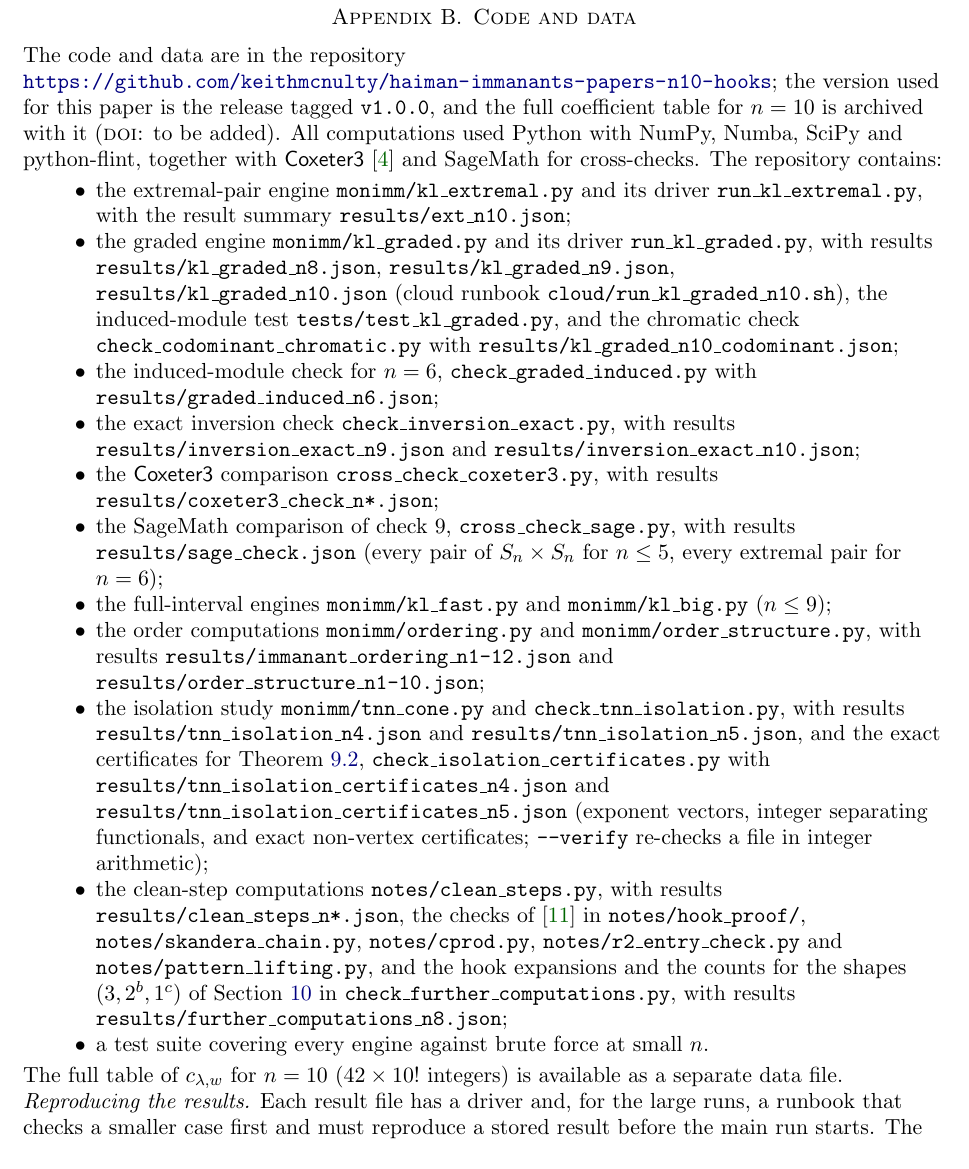
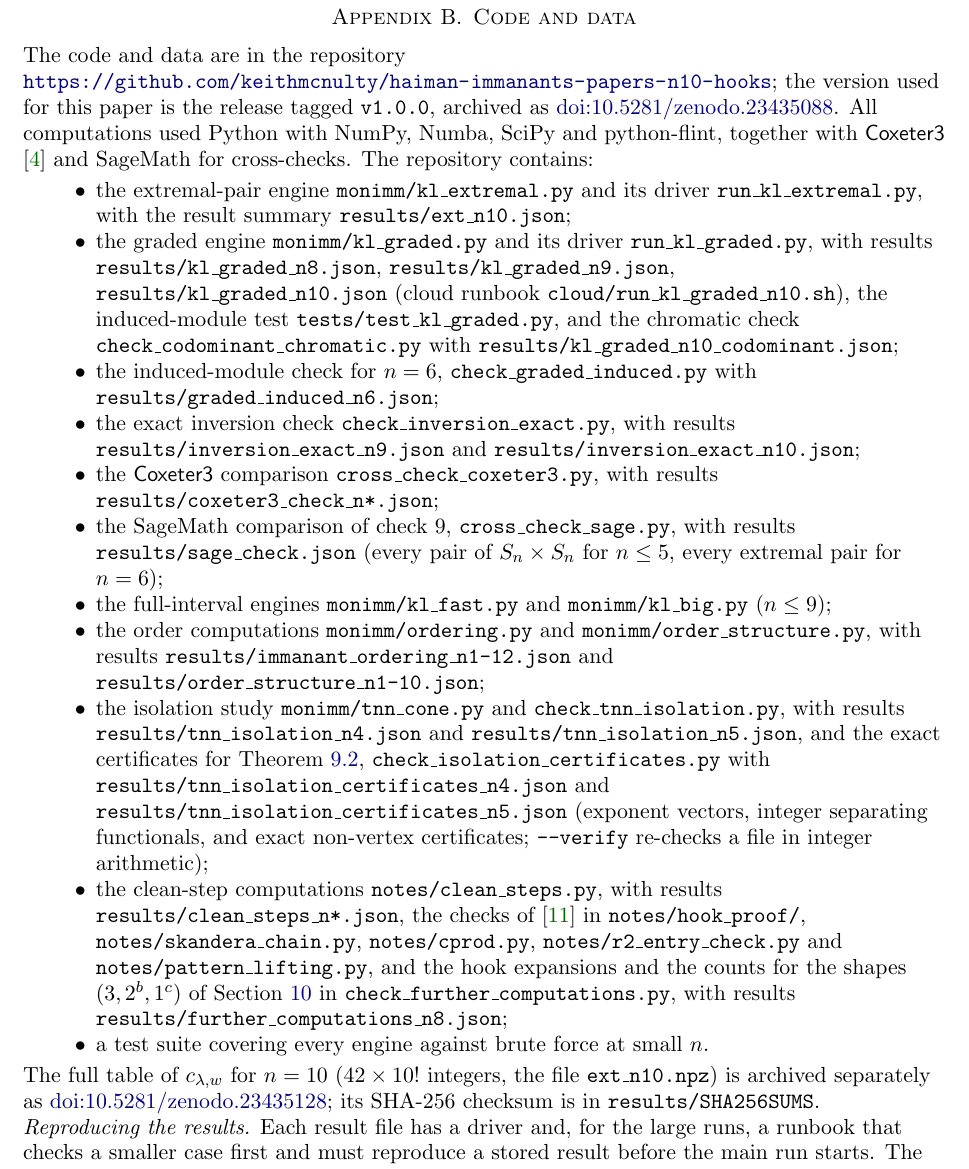
Before and after one commit to keithmcnulty/haiman-immanants-papers-n10-hooks, a LaTeX paper (paper/haiman_n10.tex): part of page 23 of 24, cut so that both start at the same text. Compiled offline with pdfLaTeX.

Commit message:
Zenodo DOIs: software (v1.0.0) 10.5281/zenodo.23435088, n = 10 table 10.5281/zenodo.23435128; paper II appendix cites them

```diff
--- a/paper/haiman_n10.tex
+++ b/paper/haiman_n10.tex
@@ -783,7 +783,7 @@ For these shapes Conjecture~\ref{conj:H} reduces to $321$-avoiding $w$ containin
 \section{Code and data}\label{app:data}
 %======================================================================
 
-{\raggedright The code and data are in the repository \url{https://github.com/keithmcnulty/haiman-immanants-papers-n10-hooks}; the version used for this paper is the release tagged \texttt{v1.0.0}, and the full coefficient table for $n=10$ is archived with it (\textsc{doi}: to be added). All computations used Python with NumPy, Numba, SciPy and python-flint, together with \textsf{Coxeter3} \cite{Cox3} and SageMath for cross-checks. The repository contains:
+{\raggedright The code and data are in the repository \url{https://github.com/keithmcnulty/haiman-immanants-papers-n10-hooks}; the version used for this paper is the release tagged \texttt{v1.0.0}, archived as \href{https://doi.org/10.5281/zenodo.23435088}{doi:10.5281/zenodo.23435088}. All computations used Python with NumPy, Numba, SciPy and python-flint, together with \textsf{Coxeter3} \cite{Cox3} and SageMath for cross-checks. The repository contains:
 \begin{itemize}
 \item the extremal-pair engine \texttt{monimm/kl\_extremal.py} and its driver \texttt{run\_kl\_extremal.py}, with the result summary \texttt{results/ext\_n10.json};
 \item the graded engine \texttt{monimm/kl\_graded.py} and its driver \texttt{run\_kl\_graded.py}, with results \texttt{results/kl\_graded\_n8.json}, \texttt{results/kl\_graded\_n9.json}, \texttt{results/kl\_graded\_n10.json} (cloud runbook \texttt{cloud/run\_kl\_graded\_n10.sh}), the induced-module test \texttt{tests/test\_kl\_graded.py}, and the chromatic check \texttt{check\_codominant\_chromatic.py} with \texttt{results/kl\_graded\_n10\_codominant.json};
@@ -797,7 +797,7 @@ For these shapes Conjecture~\ref{conj:H} reduces to $321$-avoiding $w$ containin
 \item the clean-step computations \texttt{notes/clean\_steps.py}, with results \texttt{results/clean\_steps\_n*.json}, the checks of \cite{McN} in \texttt{notes/hook\_proof/}, \texttt{notes/skandera\_chain.py}, \texttt{notes/cprod.py}, \texttt{notes/r2\_entry\_check.py} and \texttt{notes/pattern\_lifting.py}, and the hook expansions and the counts for the shapes $(3,2^b,1^c)$ of Section~\ref{sec:evidence} in \texttt{check\_further\_computations.py}, with results \texttt{results/further\_computations\_n8.json};
 \item a test suite covering every engine against brute force at small $n$.
 \end{itemize}
-The full table of $c_{\lambda,w}$ for $n=10$ ($42\times10!$ integers) is available as a separate data file.
+The full table of $c_{\lambda,w}$ for $n=10$ ($42\times10!$ integers, the file \texttt{ext\_n10.npz}) is archived separately as \href{https://doi.org/10.5281/zenodo.23435128}{doi:10.5281/zenodo.23435128}; its SHA-256 checksum is in \texttt{results/SHA256SUMS}.
 
 \emph{Reproducing the results.} Each result file has a driver and, for the large runs, a runbook that checks a smaller case first and must reproduce a stored result before the main run starts. The integer-safety bounds of Section~\ref{sec:checks} are recomputed and recorded by the drivers (\nolinkurl{accumulation_bound} and \nolinkurl{check_no_int64_overflow} in \nolinkurl{results/kl_graded_n10.json}). The command \nolinkurl{python -m monimm.verify} runs the checks of Section~\ref{sec:checks} and prints one line per check, numbered as there: it reruns them for $n\le8$ (and $n=9$ with \texttt{--tier} \texttt{local}), checks the stored $n=10$ results against each other, against the numbers in this paper and against the checksums in \nolinkurl{results/SHA256SUMS}, and records the package versions; \nolinkurl{requirements-lock.txt} pins them.
 \begin{center}
```
Also changed, not shown: README.md, paper/haiman_n10.pdf.
